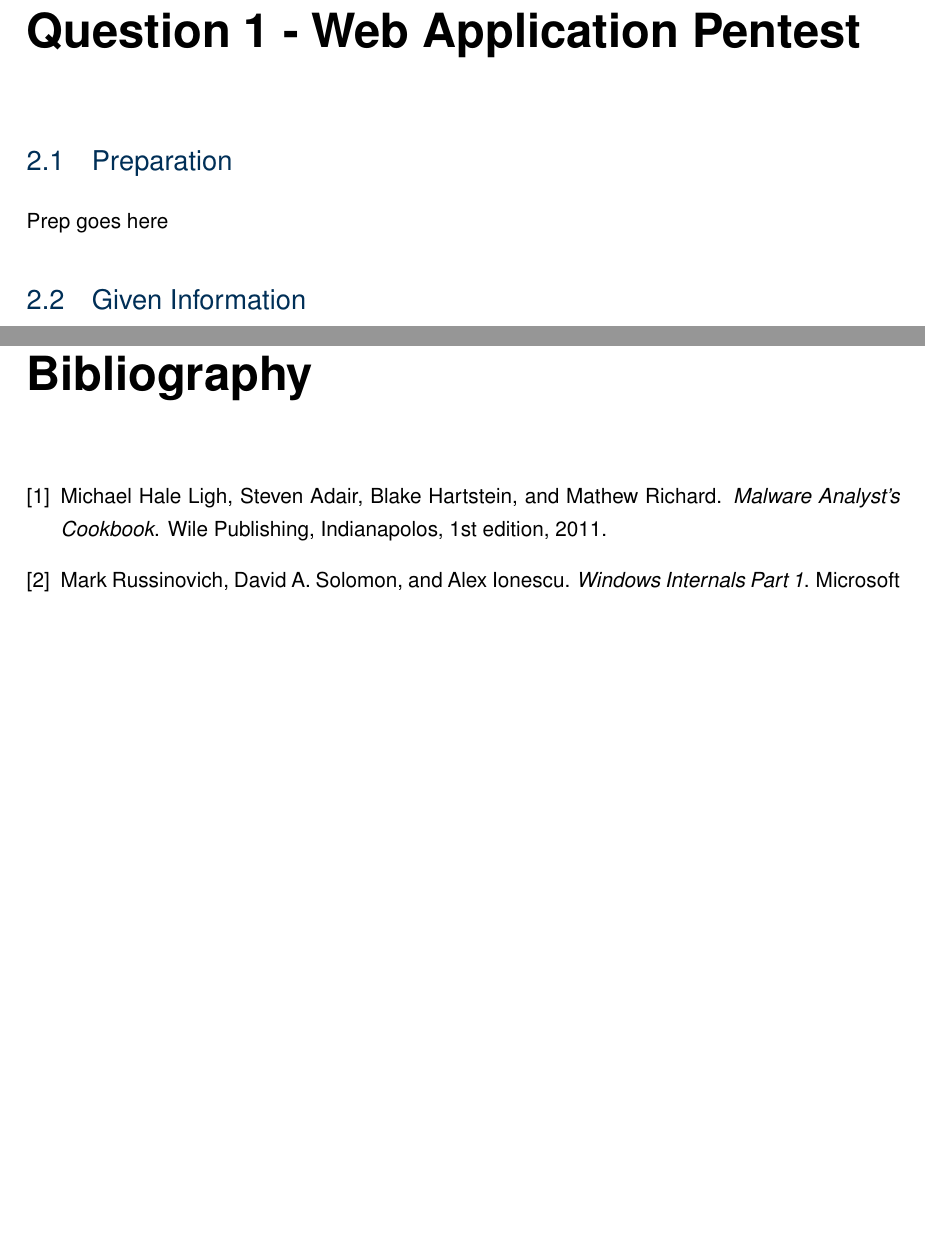
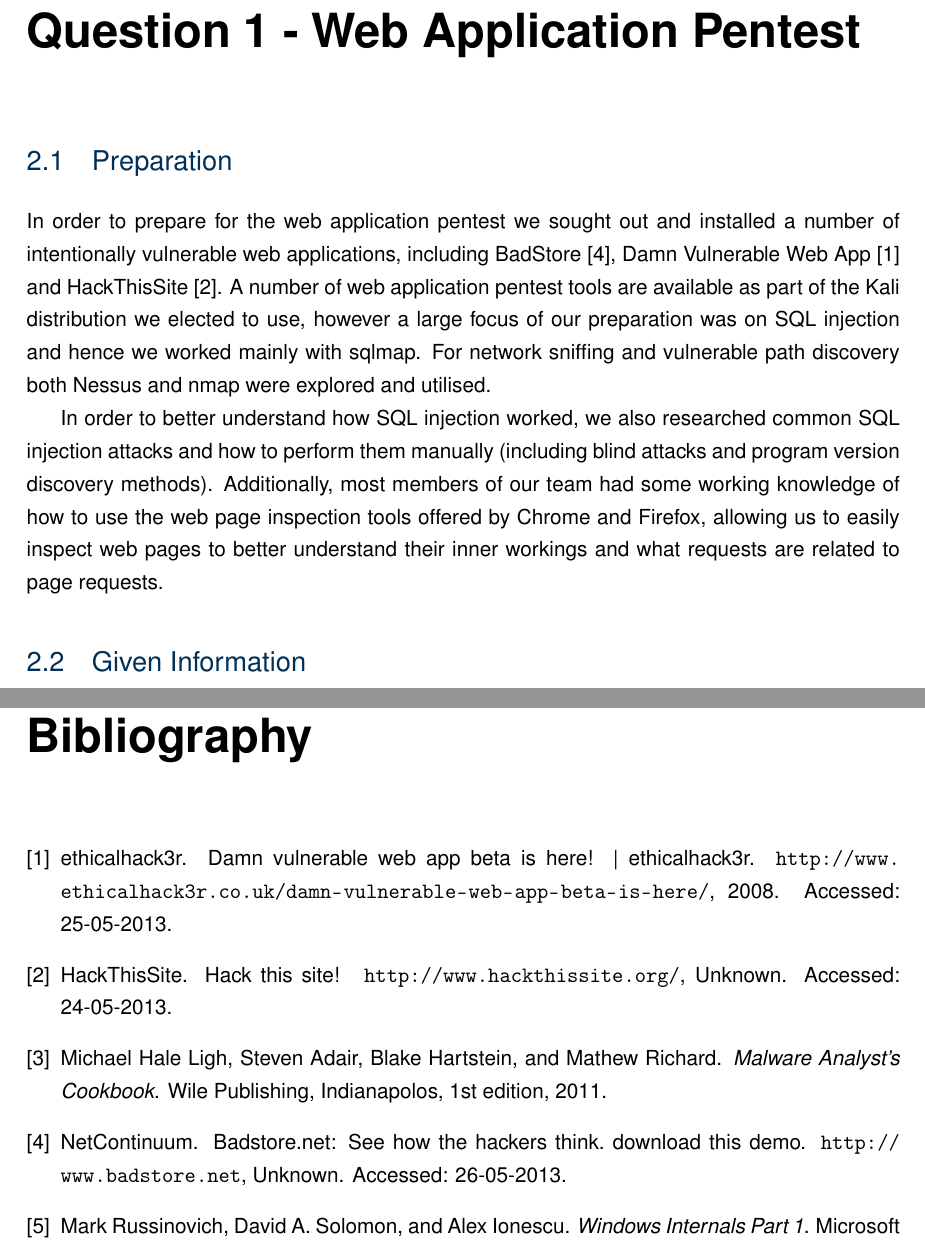
Before and after one commit to roganartu/coms4507-ass2, a LaTeX thesis (report.tex, which reads question1.tex): two parts of pages 10 and 36 of 36, joined at a grey line, cut so that both start at the same text, the shorter picture padded with empty space. Compiled offline with pdfLaTeX.

Commit message:
Added preparation for Web Application Pentest section

```diff
--- a/question1.tex
+++ b/question1.tex
@@ -1,7 +1,21 @@
 \chapter{Question 1 - Web Application Pentest}
 
 \section{Preparation}
-Prep goes here
+In order to prepare for the web application pentest we sought out and installed
+a number of intentionally vulnerable web applications, including BadStore
+\cite{BadStore}, Damn Vulnerable Web App \cite{DamnVulnerableWebApp} and
+HackThisSite \cite{HackThisSite}. A number of web application pentest tools are
+available as part of the Kali distribution we elected to use, however a large
+focus of our preparation was on SQL injection and hence we worked mainly with
+sqlmap. For network sniffing and vulnerable path discovery both Nessus and nmap
+were explored and utilised.
+
+In order to better understand how SQL injection worked, we also researched
+common SQL injection attacks and how to perform them manually (including blind
+attacks and program version discovery methods). Additionally, most members of
+our team had some working knowledge of how to use the web page inspection tools
+offered by Chrome and Firefox, allowing us to easily inspect web pages to better
+understand their inner workings and what requests are related to page requests.
 
 \section{Given Information}
 Pentest the web server that is hosted in the environment at www.synergise.cysca
```
Also changed, not shown: references.bib (+24 -0 lines).
